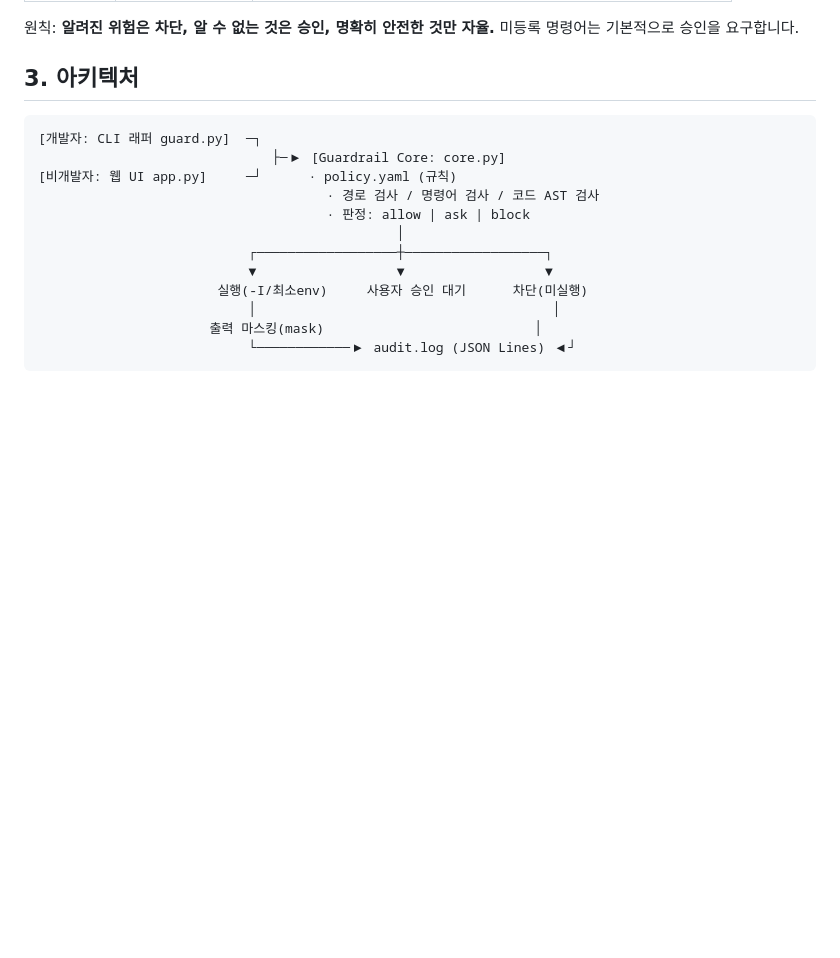
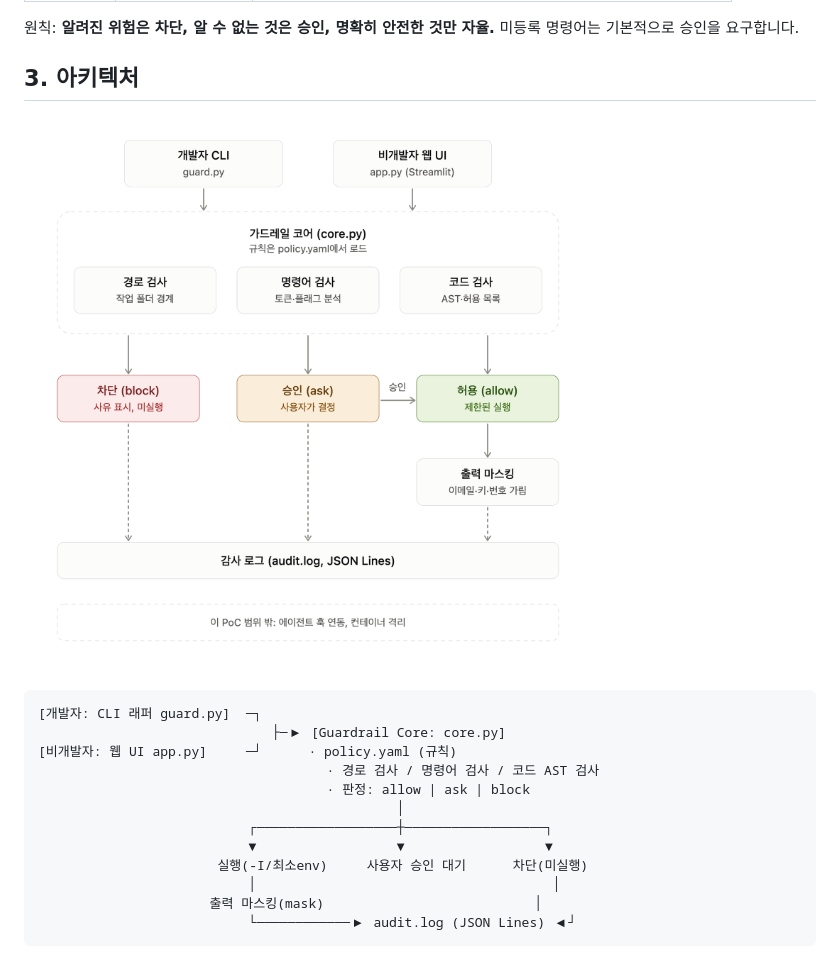
Before and after one commit to Chris99ChangHo/guardrail-poc, a Markdown page: README.md, the part around the change. Rendered like a GitHub page; pictures changed too: docs/guardrail_poc_architecture.png (added); blank space fills up the shorter version.

Commit message:
docs: add architecture diagram image to README

````diff
--- a/README.md
+++ b/README.md
@@ -30,6 +30,8 @@
 원칙: **알려진 위험은 차단, 알 수 없는 것은 승인, 명확히 안전한 것만 자율.** 미등록 명령어는 기본적으로 승인을 요구합니다.
 
 ## 3. 아키텍처
+
+![Guardrail PoC 아키텍처](docs/guardrail_poc_architecture.png)
 
 ```
 [개발자: CLI 래퍼 guard.py]  ─┐
````
